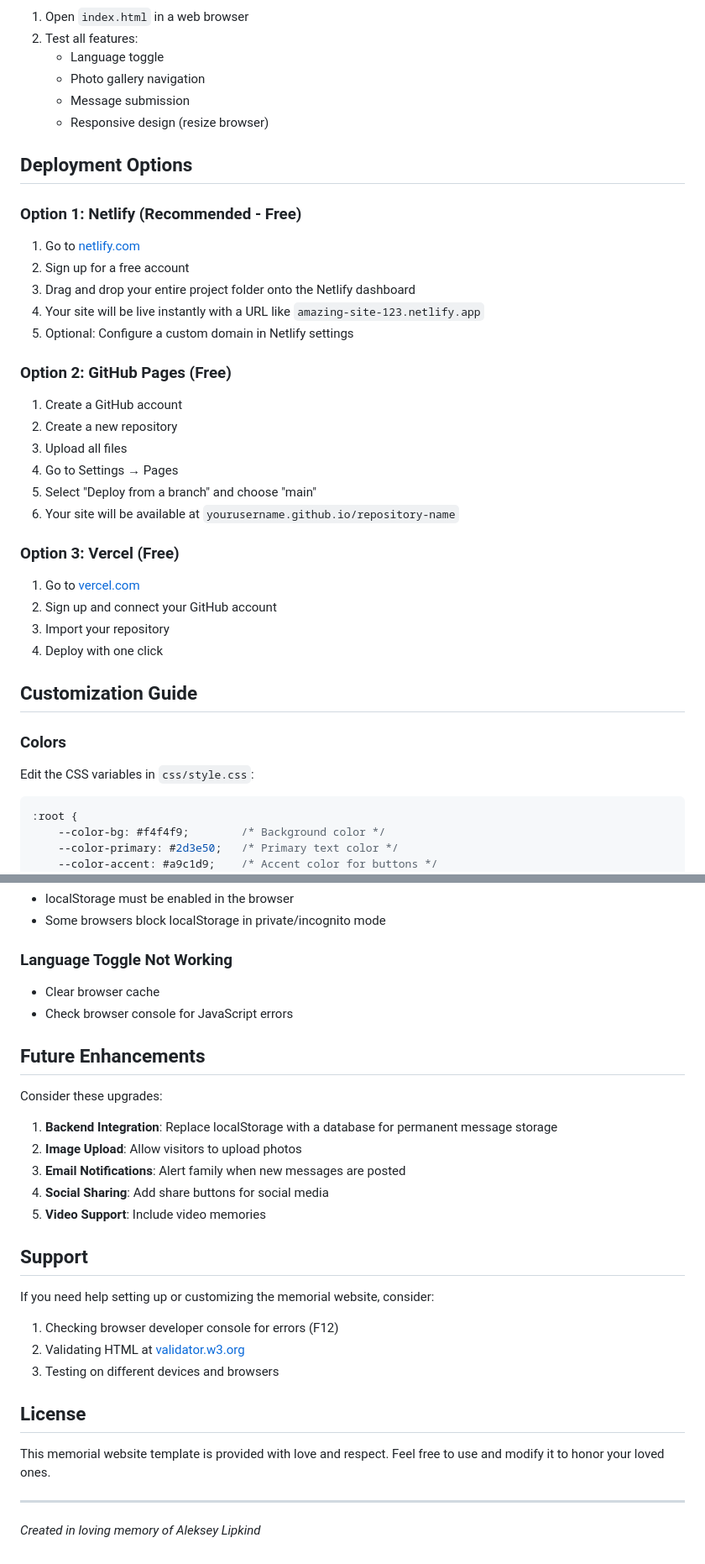
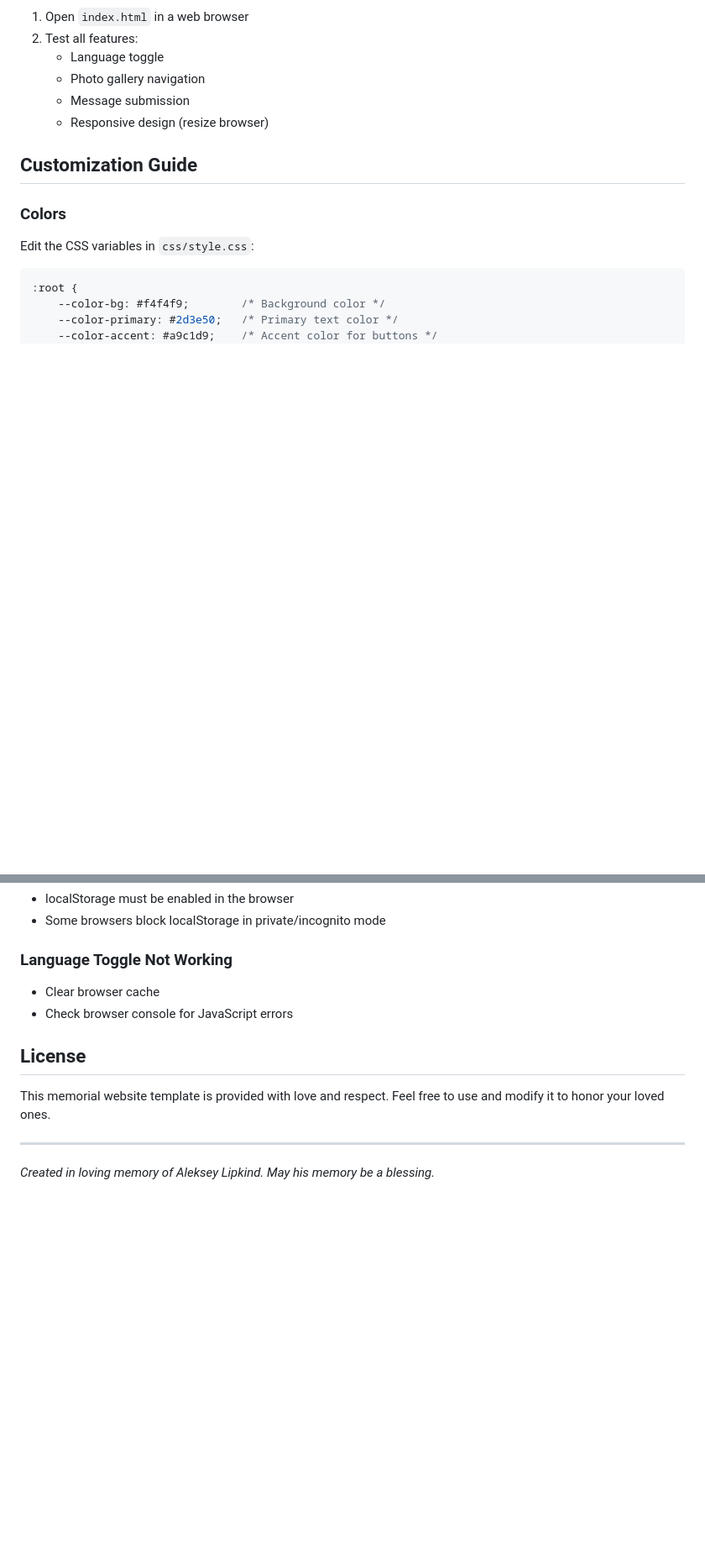
Before and after one commit to sofyalipkind/DadsMemorialWebsite, a Markdown page: README.MD, 2 parts joined by grey strips. Shown: that part at 84% size. GitHub-like rendering; blank space fills up the shorter version.

```diff
--- a/README.MD
+++ b/README.MD
@@ -84,32 +83,6 @@ const translations = {
    - Message submission
    - Responsive design (resize browser)
 
-## Deployment Options
-
-### Option 1: Netlify (Recommended - Free)
-
-1. Go to [netlify.com](https://www.netlify.com)
-2. Sign up for a free account
-3. Drag and drop your entire project folder onto the Netlify dashboard
-4. Your site will be live instantly with a URL like `amazing-site-123.netlify.app`
-5. Optional: Configure a custom domain in Netlify settings
-
-### Option 2: GitHub Pages (Free)
-
-1. Create a GitHub account
-2. Create a new repository
-3. Upload all files
-4. Go to Settings → Pages
-5. Select "Deploy from a branch" and choose "main"
-6. Your site will be available at `yourusername.github.io/repository-name`
-
-### Option 3: Vercel (Free)
-
-1. Go to [vercel.com](https://vercel.com)
-2. Sign up and connect your GitHub account
-3. Import your repository
-4. Deploy with one click
-
 ## Customization Guide
 
 ### Colors
@@ -162,28 +135,10 @@ Modify grid settings in `css/style.css`:
 - Clear browser cache
 - Check browser console for JavaScript errors
 
-## Future Enhancements
-
-Consider these upgrades:
-
-1. **Backend Integration**: Replace localStorage with a database for permanent message storage
-2. **Image Upload**: Allow visitors to upload photos
-3. **Email Notifications**: Alert family when new messages are posted
-4. **Social Sharing**: Add share buttons for social media
-5. **Video Support**: Include video memories
-
-## Support
-
-If you need help setting up or customizing the memorial website, consider:
-
-1. Checking browser developer console for errors (F12)
-2. Validating HTML at [validator.w3.org](https://validator.w3.org)
-3. Testing on different devices and browsers
-
 ## License
 
 This memorial website template is provided with love and respect. Feel free to use and modify it to honor your loved ones.
 
 ---
 
-*Created in loving memory of Aleksey Lipkind*
+*Created in loving memory of Aleksey Lipkind. May his memory be a blessing.*
```
Also changed, not shown: other parts of README.MD (+1 -2 lines).
